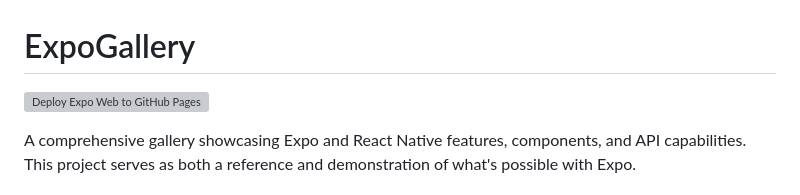
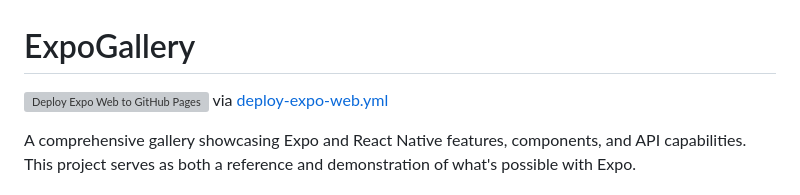
Before and after one commit to curtcox/ExpoGallery, a Markdown page: README.md, the part around the change. Drawn GitHub-style; grey boxes are pictures that could not be loaded.

Commit message:
Potential badge fix.

```diff
--- a/README.md
+++ b/README.md
@@ -1,5 +1,6 @@
 # ExpoGallery
-[![Deploy Expo Web to GitHub Pages](https://github.com/coxcu/ExpoGallery/actions/workflows/deploy-expo-web.yml/badge.svg)](https://github.com/coxcu/ExpoGallery/actions/workflows/deploy-expo-web.yml)
+![Deploy Expo Web to GitHub Pages](https://github.com/coxcu/ExpoGallery/actions/workflows/deploy-expo-web.yml/badge.svg) via
+[deploy-expo-web.yml](https://github.com/coxcu/ExpoGallery/actions/workflows/deploy-expo-web.yml)
 
 A comprehensive gallery showcasing Expo and React Native features, components, and API capabilities. This project serves as both a reference and demonstration of what's possible with Expo.
 
```
